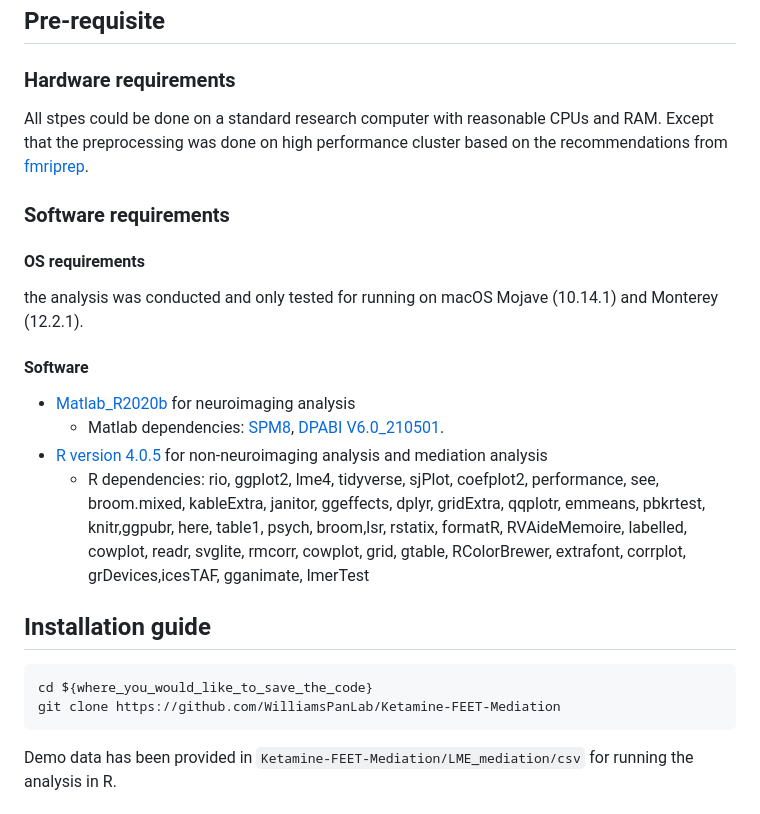
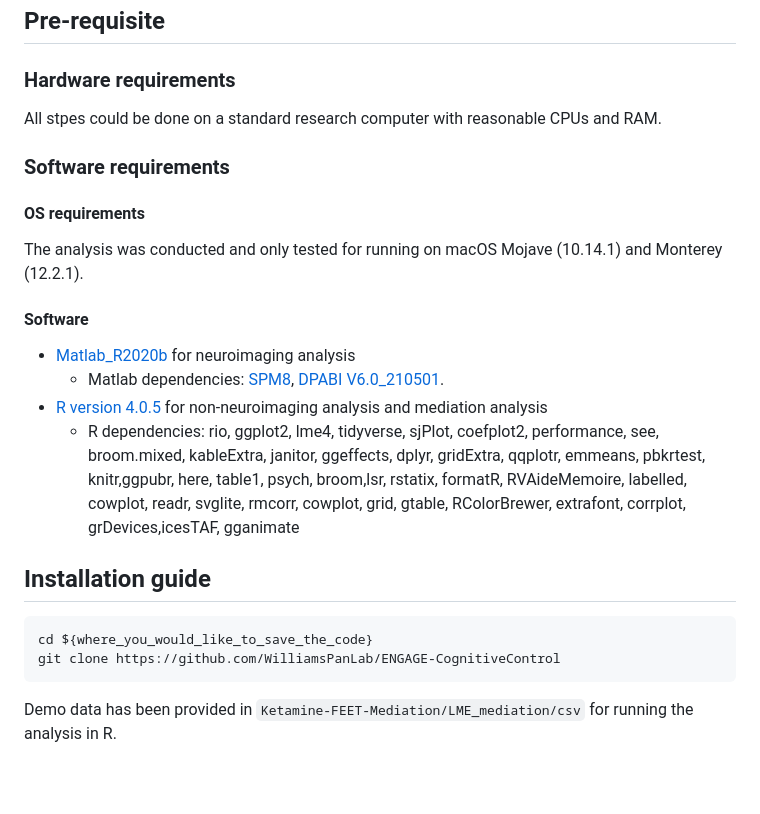
Before and after one commit to WilliamsPanLab/ENGAGE-CognitiveControl, a Markdown page: README.md, the part around one of its changes. Rendered like a GitHub page; blank space fills up the shorter version.

````diff
--- a/README.md
+++ b/README.md
@@ -17,24 +18,24 @@ This repo contains steps to run mediation analysis between brain activation in r
 
 ## Pre-requisite
 ### Hardware requirements
-All stpes could be done on a standard research computer with reasonable CPUs and RAM. Except that the preprocessing was done on high performance cluster based on the recommendations from [fmriprep](https://fmriprep.org/en/stable/faq.html#how-much-cpu-time-and-ram-should-i-allocate-for-a-typical-fmriprep-run).
+All stpes could be done on a standard research computer with reasonable CPUs and RAM.
 
 ### Software requirements
 
 #### OS requirements
 
-the analysis was conducted and only tested for running on macOS Mojave (10.14.1) and Monterey (12.2.1).
+The analysis was conducted and only tested for running on macOS Mojave (10.14.1) and Monterey (12.2.1).
 
 #### Software
 - [Matlab_R2020b](https://www.mathworks.com/products/new_products/release2020b.html) for neuroimaging analysis
   -  Matlab dependencies: [SPM8](https://www.fil.ion.ucl.ac.uk/spm/software/spm8/), [DPABI V6.0_210501](http://rfmri.org/content/dpabi-v60-and-dpabinet-v10-were-released).
 - [R version 4.0.5](https://www.r-project.org/) for non-neuroimaging analysis and mediation analysis
-  - R dependencies: rio, ggplot2, lme4, tidyverse, sjPlot, coefplot2, performance, see, broom.mixed, kableExtra, janitor, ggeffects, dplyr, gridExtra, qqplotr, emmeans, pbkrtest, knitr,ggpubr, here, table1, psych, broom,lsr, rstatix, formatR, RVAideMemoire, labelled, cowplot, readr, svglite, rmcorr, cowplot, grid, gtable, RColorBrewer, extrafont, corrplot, grDevices,icesTAF, gganimate, lmerTest
+  - R dependencies: rio, ggplot2, lme4, tidyverse, sjPlot, coefplot2, performance, see, broom.mixed, kableExtra, janitor, ggeffects, dplyr, gridExtra, qqplotr, emmeans, pbkrtest, knitr,ggpubr, here, table1, psych, broom,lsr, rstatix, formatR, RVAideMemoire, labelled, cowplot, readr, svglite, rmcorr, cowplot, grid, gtable, RColorBrewer, extrafont, corrplot, grDevices,icesTAF, gganimate
 
 ## Installation guide
   ```
   cd ${where_you_would_like_to_save_the_code}
-  git clone https://github.com/WilliamsPanLab/Ketamine-FEET-Mediation
+  git clone https://github.com/WilliamsPanLab/ENGAGE-CognitiveControl
   ```
   Demo data has been provided in `Ketamine-FEET-Mediation/LME_mediation/csv` for running the analysis in R.
 
````
Also changed, not shown: other parts of README.md (+25 -4 lines).
